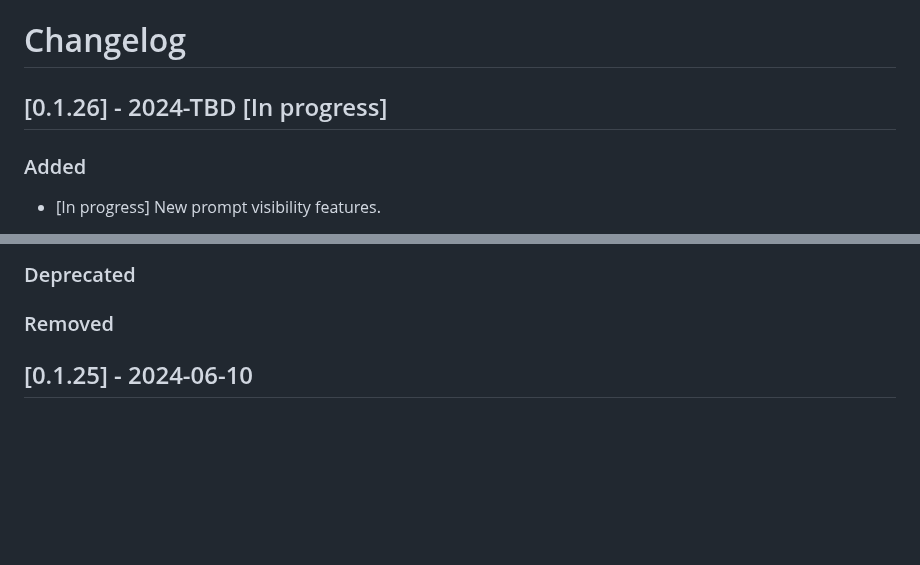
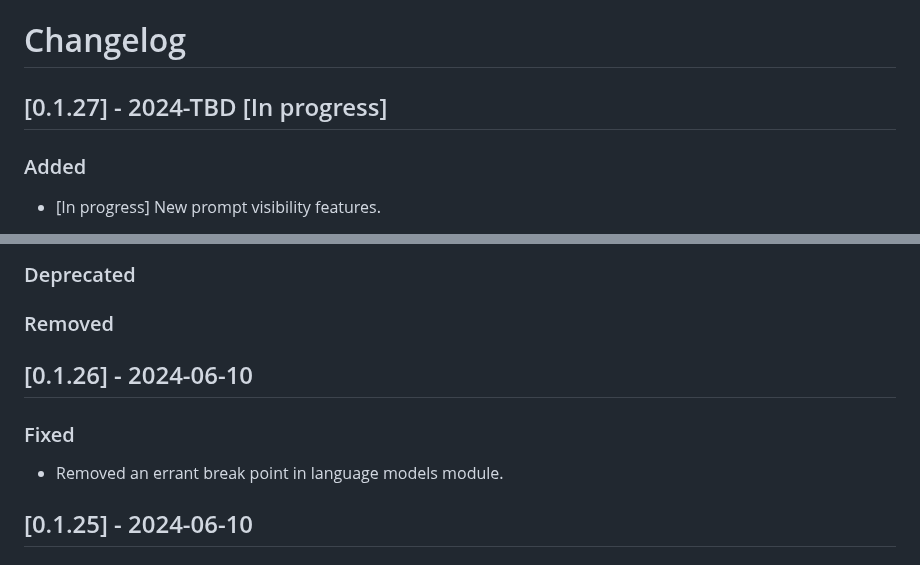
Before and after one commit to expectedparrot/edsl, a Markdown page: CHANGELOG.md, 2 parts joined by grey strips. Rendered like a GitHub page; blank space fills up the shorter version.

Commit message:
updated changelog re fix

```diff
--- a/CHANGELOG.md
+++ b/CHANGELOG.md
@@ -1,6 +1,6 @@
 # Changelog
 
-## [0.1.26] - 2024-TBD [In progress]
+## [0.1.27] - 2024-TBD [In progress]
 ### Added
 - [In progress] New prompt visibility features.
 
@@ -20,6 +20,11 @@
 ### Fixed
 ### Deprecated
 ### Removed
+
+
+## [0.1.26] - 2024-06-10
+### Fixed
+- Removed an errant break point in language models module.
 
 
 ## [0.1.25] - 2024-06-10
```
